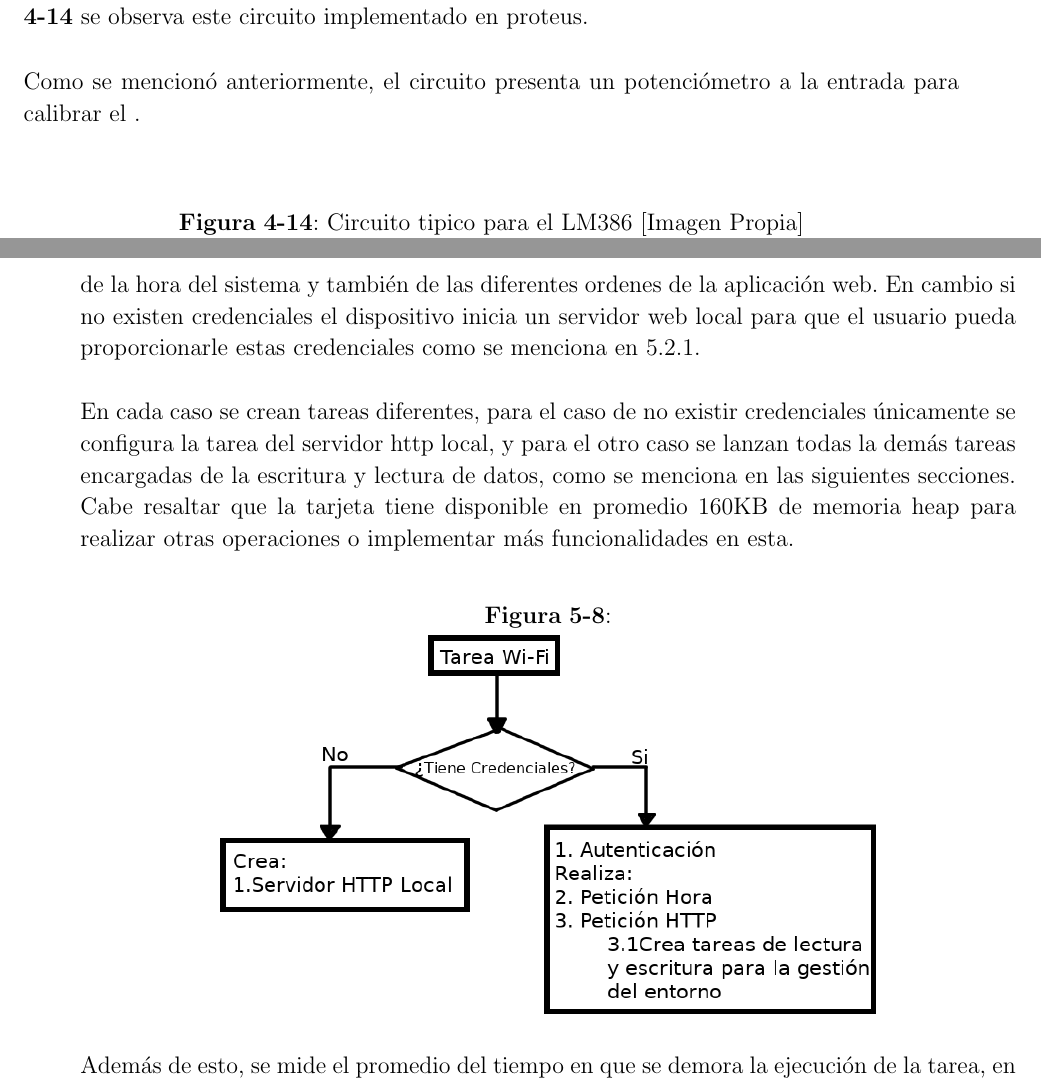
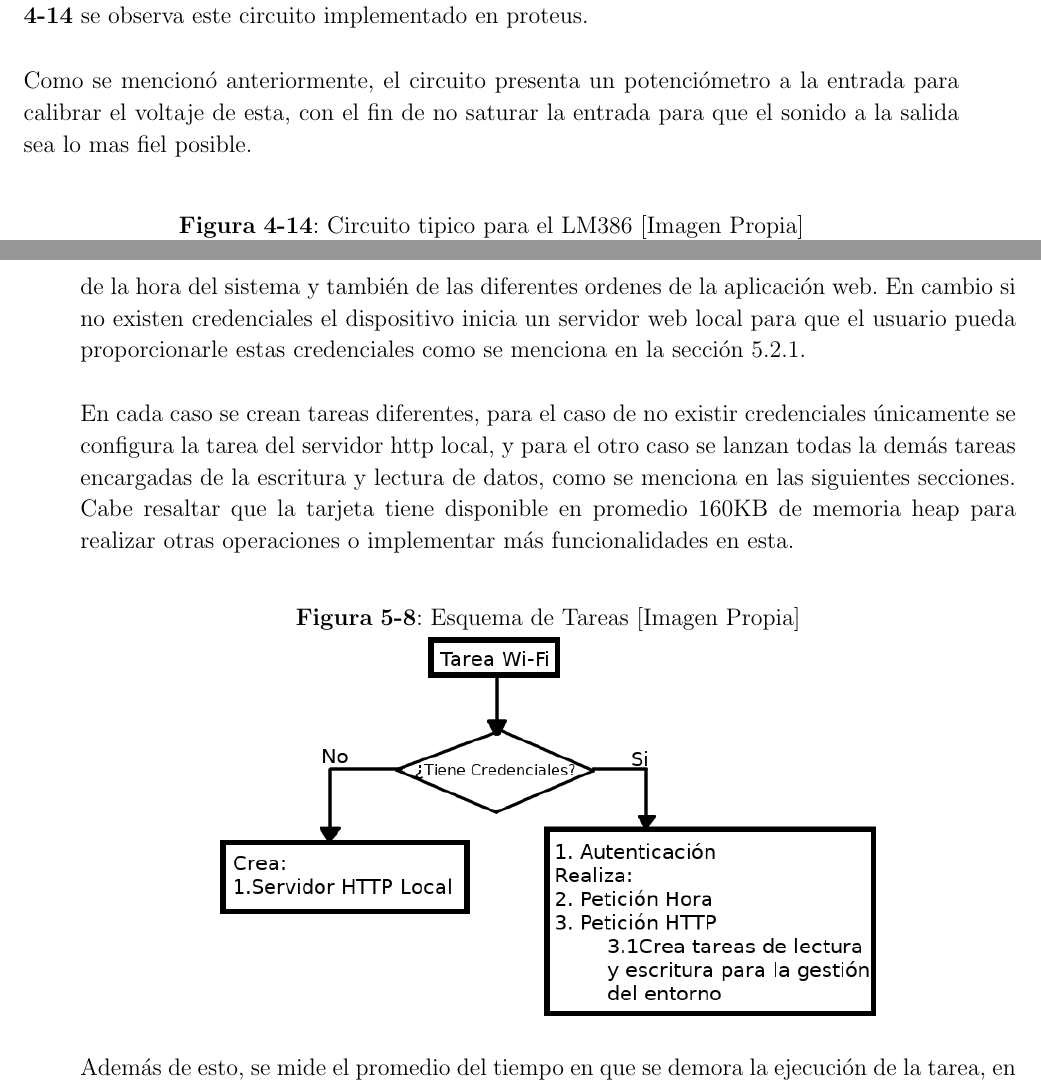
Before and after one commit to alejo7053/informe, a LaTeX thesis (TesisPregrado.tex, which reads Desarrollo.tex, Resultados_Analisis.tex): two parts of pages 35 and 46 of 55, joined at a grey line, cut so that both start at the same text. Compiled offline with pdfLaTeX.

Commit message:
Add image

```diff
--- a/Desarrollo.tex
+++ b/Desarrollo.tex
@@ -144,8 +144,7 @@ En los siguientes ítems se resaltaran las características más importantes que
 
 		El circuito utilizado para la salida audible está basado en el amplificador de audio LM386, implementando el circuito típico de aplicación ilustrado en su datasheet  \cite{LM386}, en la figura \ref{fig:AUD} se observa este circuito implementado en proteus.\\
 
-		Como se mencionó anteriormente, el circuito presenta un potenciómetro a la entrada para calibrar el
-		.\\
+		Como se mencionó anteriormente, el circuito presenta un potenciómetro a la entrada para calibrar el voltaje de esta, con el fin de no saturar la entrada para que el sonido a la salida sea lo mas fiel posible.
 
 		\begin{figure}[H]
 			\centering
--- a/Resultados_Analisis.tex
+++ b/Resultados_Analisis.tex
@@ -109,13 +109,13 @@ La estructura de la base de datos se puede observar en la figura \ref{fig:db}, a
 
 \section{Firmware}
 
-El firmware se encuentra compuesto, como se ha mencionado anteriormente, de tareas, en la figura \ref{fig:tareas} se observa un bosquejo de como funcionan las diferentes tareas de las que se compone este, tomando como función principal la encargada de gestionar la conexión a Wi-Fi y almacenar sus credenciales, dependiendo del estado de si encuentra o no estas, el sistema se comporta de una u otra forma. Si existen credenciales almacenadas en la tarjeta, el sistema se trata de conectar, si la conexión es exitosa comienza el proceso de actualización de la hora del sistema y también de las diferentes ordenes de la aplicación web. En cambio si no existen credenciales el dispositivo inicia un servidor web local para que el usuario pueda proporcionarle estas credenciales como se menciona en \ref{sub:wifi}.\\
+El firmware se encuentra compuesto, como se ha mencionado anteriormente, de tareas, en la figura \ref{fig:tareas} se observa un bosquejo de como funcionan las diferentes tareas de las que se compone este, tomando como función principal la encargada de gestionar la conexión a Wi-Fi y almacenar sus credenciales, dependiendo del estado de si encuentra o no estas, el sistema se comporta de una u otra forma. Si existen credenciales almacenadas en la tarjeta, el sistema se trata de conectar, si la conexión es exitosa comienza el proceso de actualización de la hora del sistema y también de las diferentes ordenes de la aplicación web. En cambio si no existen credenciales el dispositivo inicia un servidor web local para que el usuario pueda proporcionarle estas credenciales como se menciona en la sección \ref{sub:wifi}.\\
 
 En cada caso se crean tareas diferentes, para el caso de no existir credenciales únicamente se configura la tarea del servidor http local, y para el otro caso se lanzan todas la demás tareas encargadas de la escritura y lectura de datos, como se menciona en las siguientes secciones. Cabe resaltar que la tarjeta tiene disponible en promedio 160KB de memoria heap para realizar otras operaciones o implementar más funcionalidades en esta.
 
 \begin{figure}[H]
 	\centering
-	\caption{}
+	\caption{Esquema de Tareas [Imagen Propia]}
 	\label{fig:tareas}
 	\includegraphics[width=0.7\linewidth]{Imagenes/tareas}
 \end{figure}
```
Also changed, not shown: Imagenes/HTTPRqstesp.png, Desarrollo.tex (2 more changed lines), Resultados_Analisis.tex (4 more changed lines).
